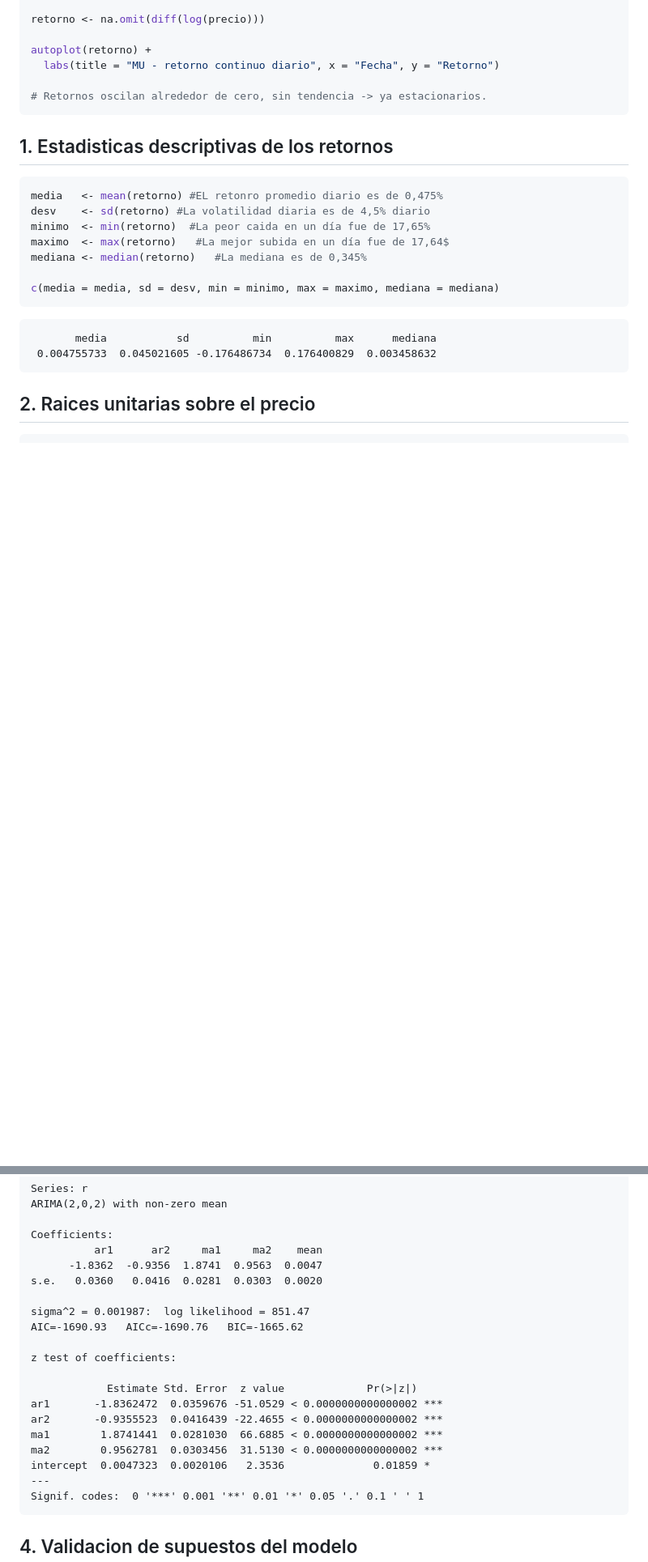
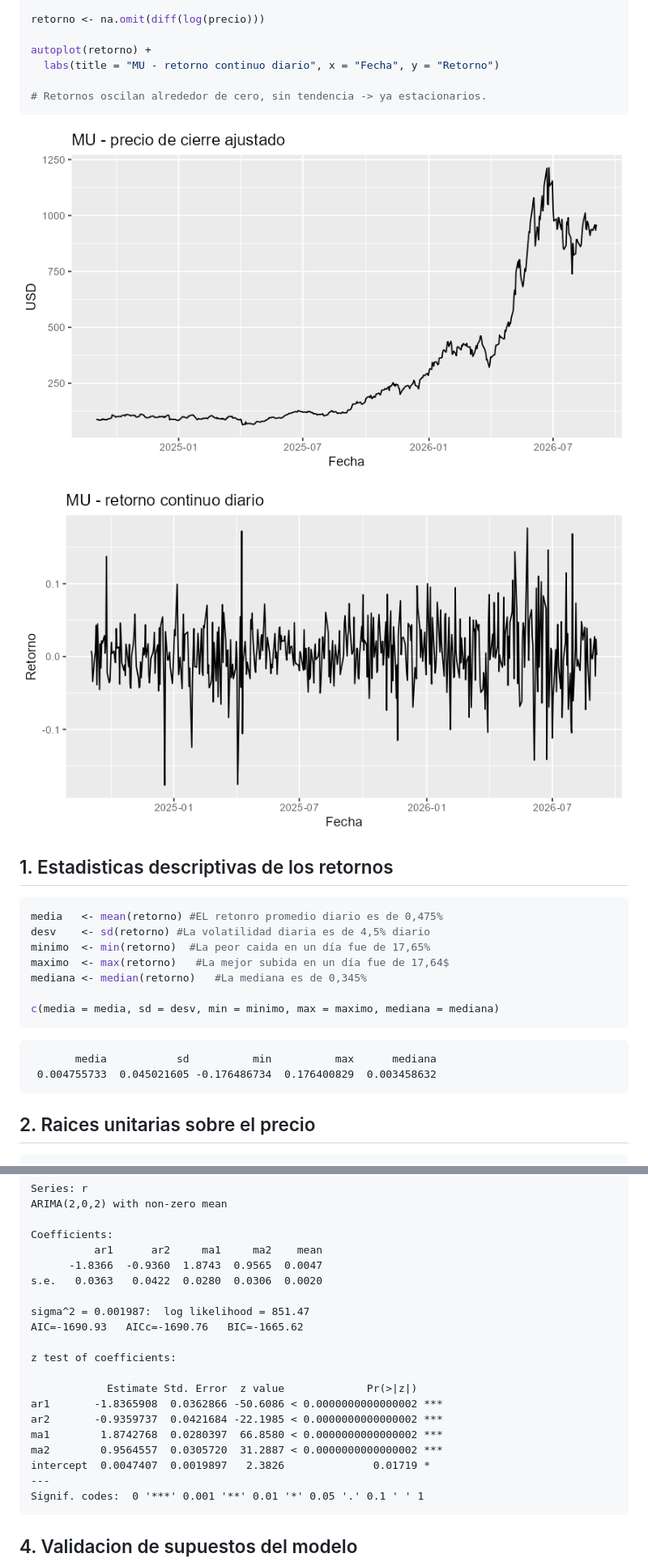
Before and after one commit to andreslondonopar-ux/riesgos-financieros, a Markdown page: practica-arch-garch-mu/Examen parcial - Parte Practica.md, 2 parts joined by grey strips. Shown: that part at 81% size. Drawn GitHub-style; pictures changed too: practica-arch-garch-mu/grafico_precio.png (added), practica-arch-garch-mu/grafico_retorno.png (added); blank space fills up the shorter version.

Commit message:
Inserta graficos reales (precio, retorno, pronostico) en el md y regenera el PDF

````diff
--- a/practica-arch-garch-mu/Examen parcial - Parte Practica.md
+++ b/practica-arch-garch-mu/Examen parcial - Parte Practica.md
@@ -30,6 +30,10 @@ autoplot(retorno) +
 
 # Retornos oscilan alrededor de cero, sin tendencia -> ya estacionarios.
 ```
+
+![](grafico_precio.png)
+
+![](grafico_retorno.png)
 
 ## 1. Estadisticas descriptivas de los retornos
 
@@ -180,8 +184,8 @@ ARIMA(2,0,2) with non-zero mean
 
 Coefficients:
           ar1      ar2     ma1     ma2    mean
-      -1.8362  -0.9356  1.8741  0.9563  0.0047
-s.e.   0.0360   0.0416  0.0281  0.0303  0.0020
+      -1.8366  -0.9360  1.8743  0.9565  0.0047
+s.e.   0.0363   0.0422  0.0280  0.0306  0.0020
 
 sigma^2 = 0.001987:  log likelihood = 851.47
 AIC=-1690.93   AICc=-1690.76   BIC=-1665.62
@@ -189,11 +193,11 @@ AIC=-1690.93   AICc=-1690.76   BIC=-1665.62
 z test of coefficients:
 
             Estimate Std. Error  z value             Pr(>|z|)
-ar1       -1.8362472  0.0359676 -51.0529 < 0.0000000000000002 ***
-ar2       -0.9355523  0.0416439 -22.4655 < 0.0000000000000002 ***
-ma1        1.8741441  0.0281030  66.6885 < 0.0000000000000002 ***
-ma2        0.9562781  0.0303456  31.5130 < 0.0000000000000002 ***
-intercept  0.0047323  0.0020106   2.3536              0.01859 *
+ar1       -1.8365908  0.0362866 -50.6086 < 0.0000000000000002 ***
+ar2       -0.9359737  0.0421684 -22.1985 < 0.0000000000000002 ***
+ma1        1.8742768  0.0280397  66.8580 < 0.0000000000000002 ***
+ma2        0.9564557  0.0305720  31.2887 < 0.0000000000000002 ***
+intercept  0.0047407  0.0019897   2.3826              0.01719 *
 ---
 Signif. codes:  0 '***' 0.001 '**' 0.01 '*' 0.05 '.' 0.1 ' ' 1
 ```
````
Also changed, not shown: other parts of practica-arch-garch-mu/Examen parcial - Parte Practica.md (+2 -0 lines), practica-arch-garch-mu/grafico_pronostico.png (added), 1 other file.
